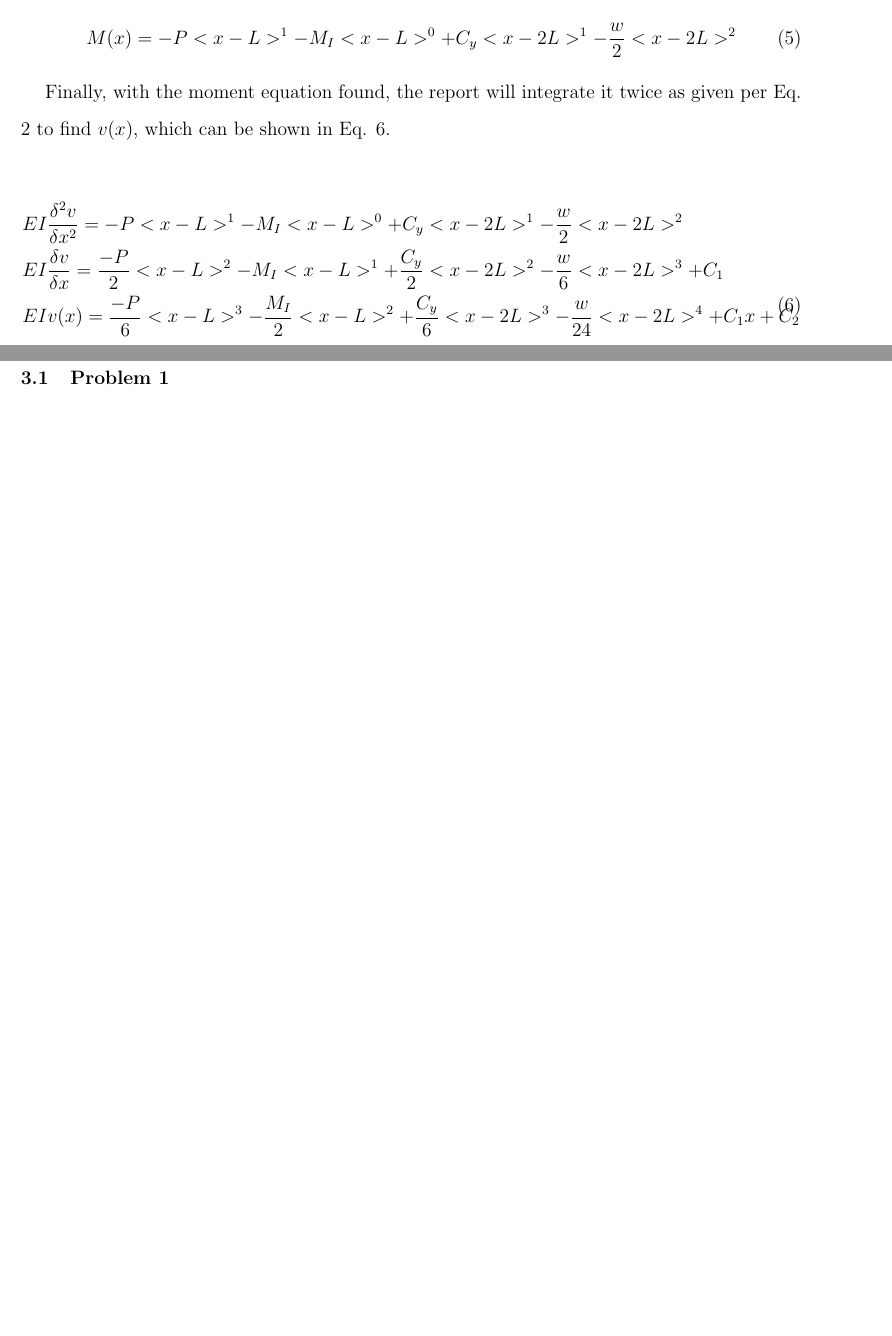
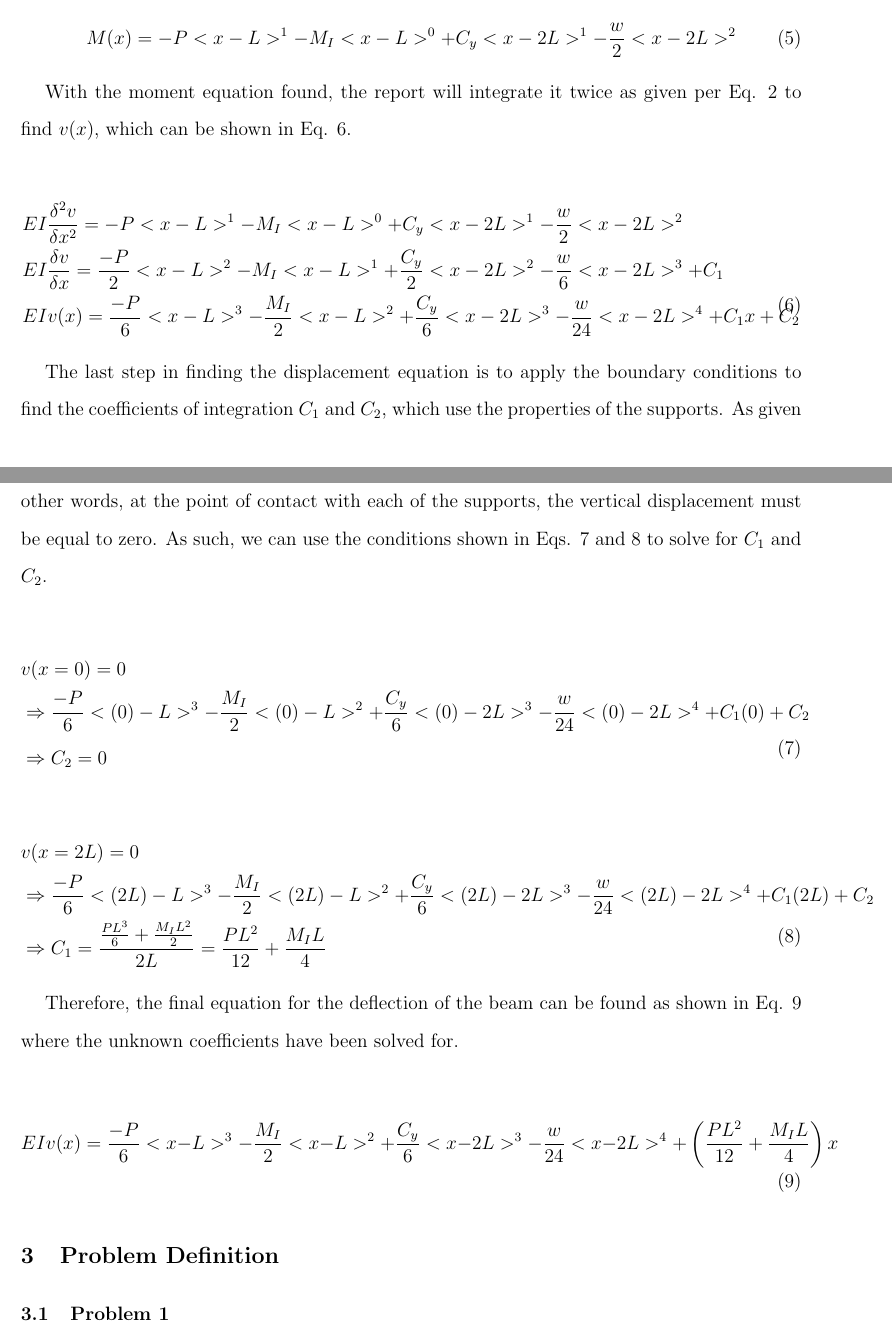
Before and after one commit to palmeida2016/ISM, a LaTeX document (project1/Almeida_Pedro_ISM_Project1.tex): two parts of pages 12 and 13 of 22, joined at a grey line, cut so that both start at the same text, the shorter picture padded with empty space. Compiled offline with pdfLaTeX.

Commit message:
completed background theory section

```diff
--- a/project1/Almeida_Pedro_ISM_Project1.tex
+++ b/project1/Almeida_Pedro_ISM_Project1.tex
@@ -126,7 +126,7 @@ For the given example, the moment equation is as shown in Eq. \ref{moment_equati
 \label{moment_equation_example}
 \end{equation}
 
-Finally, with the moment equation found, the report will integrate it twice as given per Eq. \ref{form3} to find $v(x)$, which can be shown in Eq. \ref{moment_equation_example_int}.
+With the moment equation found, the report will integrate it twice as given per Eq. \ref{form3} to find $v(x)$, which can be shown in Eq. \ref{moment_equation_example_int}.
 
 \begin{equation}
     \begin{split}
@@ -135,6 +135,33 @@ Finally, with the moment equation found, the report will integrate it twice as g
     & EI v(x) = \frac{-P}{6}<x-L>^3 - \frac{M_I}{2}<x-L>^2 + \frac{C_y}{6}<x-2L>^3 - \frac{w}{24}<x-2L>^4 + C_1 x + C_2
     \end{split}
 \label{moment_equation_example_int}
+\end{equation}
+
+The last step in finding the displacement equation is to apply the boundary conditions to find the coefficients of integration $C_1$ and $C_2$, which use the properties of the supports. As given in Fig. \ref{FBD_example}, there are two supports that provide vertical reactions to the beam's displacement. In other words, at the point of contact with each of the supports, the vertical displacement must be equal to zero. As such, we can use the conditions shown in Eqs. \ref{moment_equation_example_coef1} and \ref{moment_equation_example_coef2} to solve for $C_1$ and $C_2$.
+
+\begin{equation}
+    \begin{split}
+    	& v(x=0) = 0  \\
+ 	& \Rightarrow \frac{-P}{6}<(0)-L>^3 - \frac{M_I}{2}<(0)-L>^2 + \frac{C_y}{6}<(0)-2L>^3 - \frac{w}{24}<(0)-2L>^4 + C_1 (0) + C_2 \\
+	& \Rightarrow C_2 = 0 \\
+    \end{split}
+\label{moment_equation_example_coef1}
+\end{equation}
+
+\begin{equation}
+    \begin{split}
+	& v(x=2L) = 0  \\
+ 	& \Rightarrow \frac{-P}{6}<(2L)-L>^3 - \frac{M_I}{2}<(2L)-L>^2 + \frac{C_y}{6}<(2L)-2L>^3 - \frac{w}{24}<(2L)-2L>^4 + C_1 (2L) + C_2 \\
+	& \Rightarrow C_1 = \frac{\frac{PL^3}{6} + \frac{M_I L^2}{2}}{2L} = \frac{PL^2}{12} + \frac{M_I L}{4} \\
+    \end{split}
+\label{moment_equation_example_coef2}
+\end{equation}
+
+Therefore, the final equation for the deflection of the beam can be found as shown in Eq. \ref{moment_equation_example_final} where the unknown coefficients have been solved for.
+
+\begin{equation}
+EI v(x) = \frac{-P}{6}<x-L>^3 - \frac{M_I}{2}<x-L>^2 + \frac{C_y}{6}<x-2L>^3 - \frac{w}{24}<x-2L>^4 + \left( \frac{PL^2}{12} + \frac{M_I L}{4} \right) x
+\label{moment_equation_example_final}
 \end{equation}
 
 \section{Problem Definition} \label{Problems}
```
Also changed, not shown: project1/Almeida_Pedro_ISM_Project1.pdf, 4 other files.
